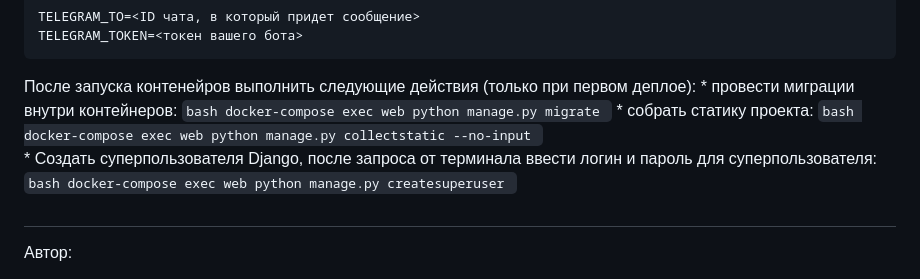
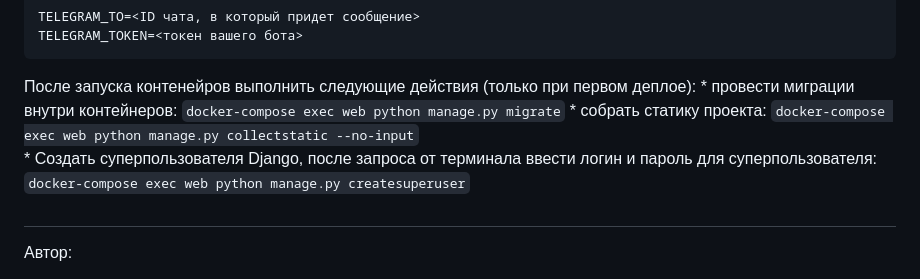
Before and after one commit to BornNSK/yamdb_final, a Markdown page: README.md, the part around the change. Rendered like a GitHub page.

````diff
--- a/README.md
+++ b/README.md
@@ -70,15 +70,15 @@ scp nginx.conf <username>@<host>:/home/<username>/nginx/nginx.conf
 
 После запуска контенейров выполнить следующие действия (только при первом деплое):
     * провести миграции внутри контейнеров:
-    ```bash
+    ```
     docker-compose exec web python manage.py migrate
     ```
     * собрать статику проекта:
-    ```bash
+    ```
     docker-compose exec web python manage.py collectstatic --no-input
     ```
     * Создать суперпользователя Django, после запроса от терминала ввести логин и пароль для суперпользователя:
-    ```bash
+    ```
     docker-compose exec web python manage.py createsuperuser
     ```
 ##
````
